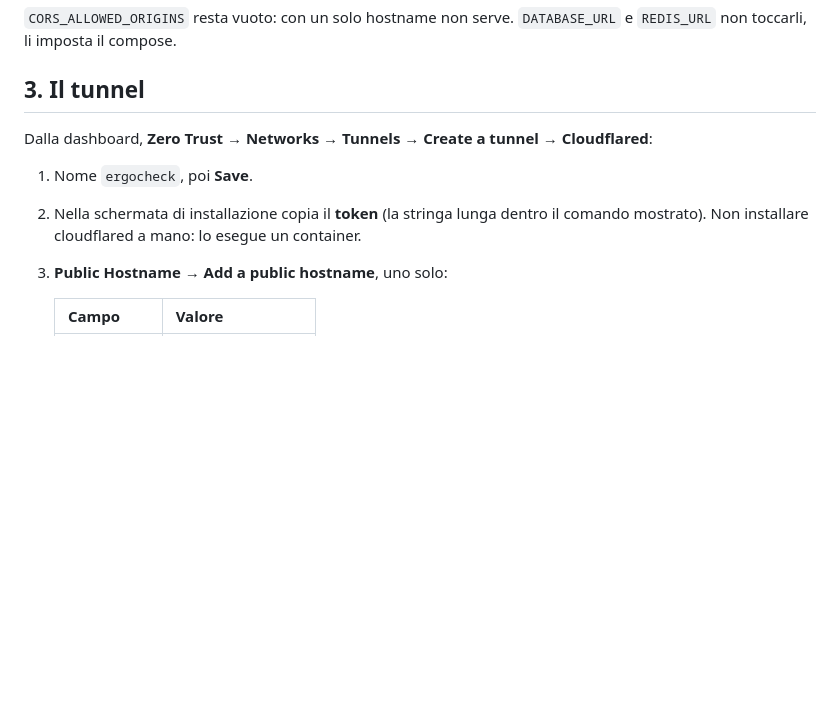
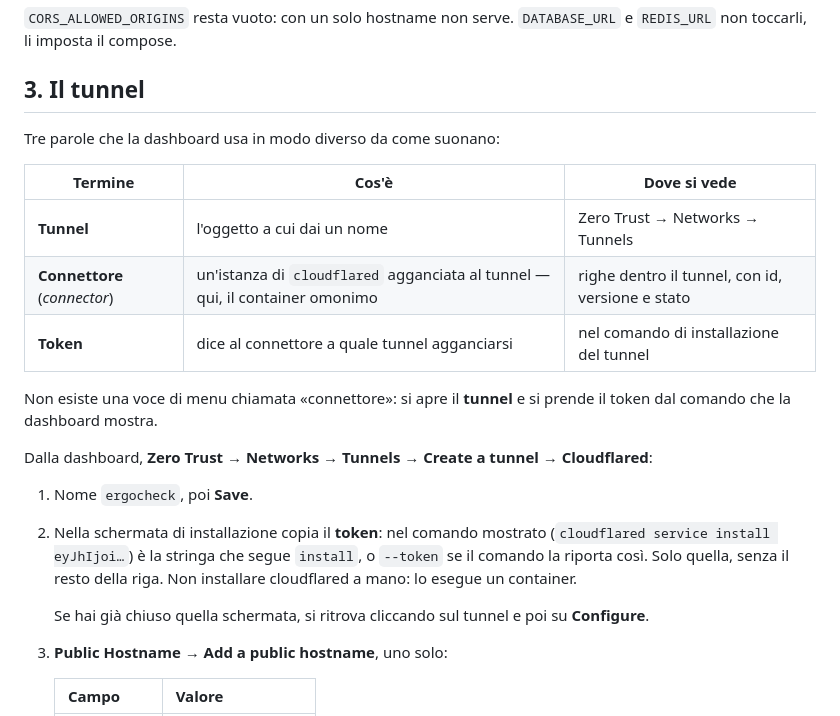
Before and after one commit to pablozramirez73/claude_test, a Markdown page: deploy/computer-locale.md, the part around the change. GitHub-like rendering; blank space fills up the shorter version.

Commit message:
docs(deploy): glossario tunnel, connettore e token
Nella dashboard non esiste nessuna voce chiamata "connettore": il
connettore e' cloudflared stesso, e il token si prende aprendo il tunnel.
Chiamarlo per nome senza spiegarlo manda a cercare una schermata che non
c'e'. Aggiunta la tabella dei tre termini e l'indicazione di dove
ritrovare il token dopo aver chiuso la schermata di installazione.

Co-Authored-By: Claude Opus 5 <noreply@anthropic.com>
Claude-Session: https://claude.ai/code/session_01DEoEWLE8WeGET2zrCt96TA

```diff
--- a/deploy/computer-locale.md
+++ b/deploy/computer-locale.md
@@ -85,13 +85,29 @@ TELEGRAM_BOT_TOKEN=<token di @BotFather>
 
 ## 3. Il tunnel
 
+Tre parole che la dashboard usa in modo diverso da come suonano:
+
+| Termine | Cos'è | Dove si vede |
+| --- | --- | --- |
+| **Tunnel** | l'oggetto a cui dai un nome | Zero Trust → Networks → Tunnels |
+| **Connettore** (*connector*) | un'istanza di `cloudflared` agganciata al tunnel — qui, il container omonimo | righe dentro il tunnel, con id, versione e stato |
+| **Token** | dice al connettore a quale tunnel agganciarsi | nel comando di installazione del tunnel |
+
+Non esiste una voce di menu chiamata «connettore»: si apre il **tunnel** e
+si prende il token dal comando che la dashboard mostra.
+
 Dalla dashboard, **Zero Trust → Networks → Tunnels → Create a tunnel →
 Cloudflared**:
 
 1. Nome `ergocheck`, poi **Save**.
-2. Nella schermata di installazione copia il **token** (la stringa lunga
-   dentro il comando mostrato). Non installare cloudflared a mano: lo
-   esegue un container.
+2. Nella schermata di installazione copia il **token**: nel comando
+   mostrato (`cloudflared service install eyJhIjoi…`) è la stringa che
+   segue `install`, o `--token` se il comando la riporta così. Solo
+   quella, senza il resto della riga. Non installare cloudflared a mano:
+   lo esegue un container.
+
+   Se hai già chiuso quella schermata, si ritrova cliccando sul tunnel e
+   poi su **Configure**.
 3. **Public Hostname → Add a public hostname**, uno solo:
 
    | Campo | Valore |
```
